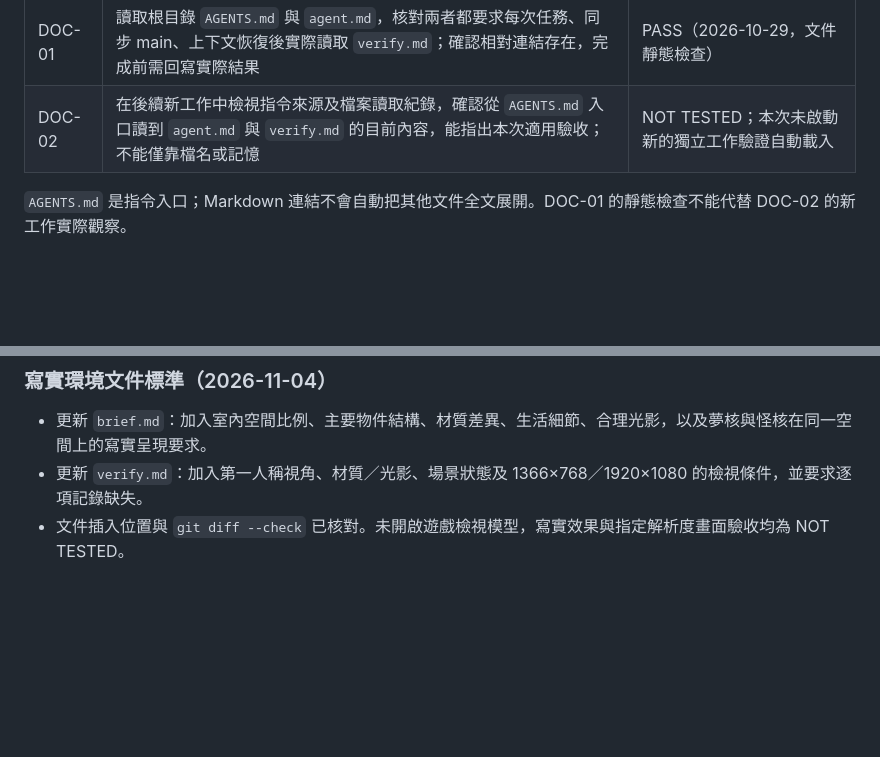
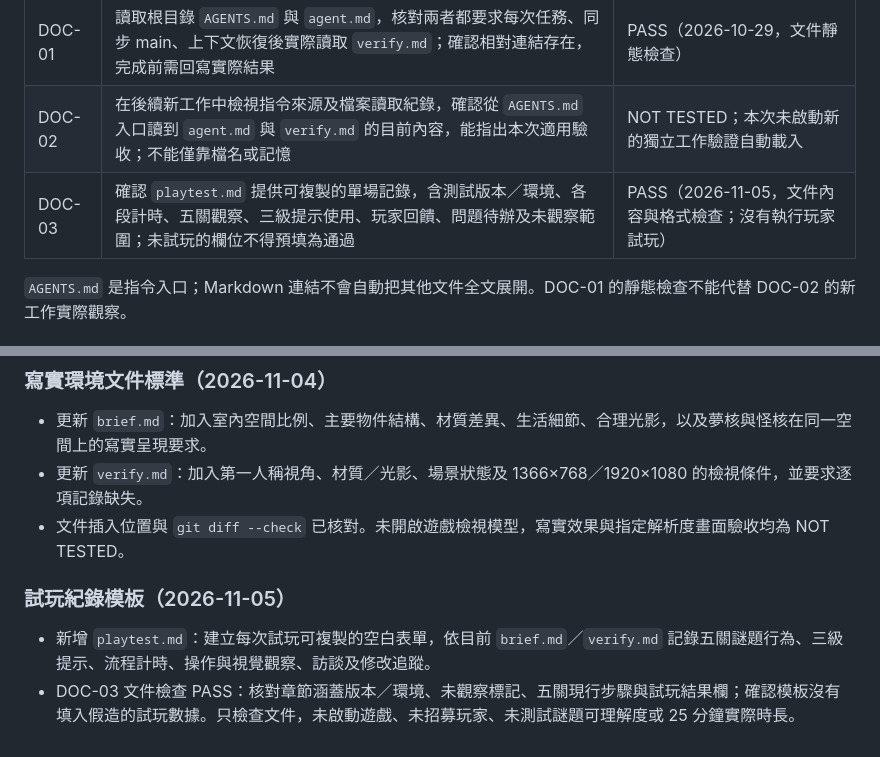
Before and after one commit to Shao077777714/midexam, a Markdown page: test.md, 2 parts joined by grey strips. GitHub-like rendering; blank space fills up the shorter version.

Commit message:
Add playtest record template

```diff
--- a/test.md
+++ b/test.md
@@ -375,6 +375,7 @@
 | --- | --- | --- |
 | DOC-01 | 讀取根目錄 `AGENTS.md` 與 `agent.md`，核對兩者都要求每次任務、同步 main、上下文恢復後實際讀取 `verify.md`；確認相對連結存在，完成前需回寫實際結果 | PASS（2026-10-29，文件靜態檢查） |
 | DOC-02 | 在後續新工作中檢視指令來源及檔案讀取紀錄，確認從 `AGENTS.md` 入口讀到 `agent.md` 與 `verify.md` 的目前內容，能指出本次適用驗收；不能僅靠檔名或記憶 | NOT TESTED；本次未啟動新的獨立工作驗證自動載入 |
+| DOC-03 | 確認 `playtest.md` 提供可複製的單場記錄，含測試版本／環境、各段計時、五關觀察、三級提示使用、玩家回饋、問題待辦及未觀察範圍；未試玩的欄位不得預填為通過 | PASS（2026-11-05，文件內容與格式檢查；沒有執行玩家試玩） |
 
 `AGENTS.md` 是指令入口；Markdown 連結不會自動把其他文件全文展開。DOC-01 的靜態檢查不能代替 DOC-02 的新工作實際觀察。
 
@@ -541,3 +542,8 @@
 - 更新 `brief.md`：加入室內空間比例、主要物件結構、材質差異、生活細節、合理光影，以及夢核與怪核在同一空間上的寫實呈現要求。
 - 更新 `verify.md`：加入第一人稱視角、材質／光影、場景狀態及 1366×768／1920×1080 的檢視條件，並要求逐項記錄缺失。
 - 文件插入位置與 `git diff --check` 已核對。未開啟遊戲檢視模型，寫實效果與指定解析度畫面驗收均為 NOT TESTED。
+
+### 試玩紀錄模板（2026-11-05）
+
+- 新增 `playtest.md`：建立每次試玩可複製的空白表單，依目前 `brief.md`／`verify.md` 記錄五關謎題行為、三級提示、流程計時、操作與視覺觀察、訪談及修改追蹤。
+- DOC-03 文件檢查 PASS：核對章節涵蓋版本／環境、未觀察標記、五關現行步驟與試玩結果欄；確認模板沒有填入假造的試玩數據。只檢查文件，未啟動遊戲、未招募玩家、未測試謎題可理解度或 25 分鐘實際時長。
```
Also changed, not shown: playtest.md (added, +150 -0 lines), verify.md (+2 -0 lines).
